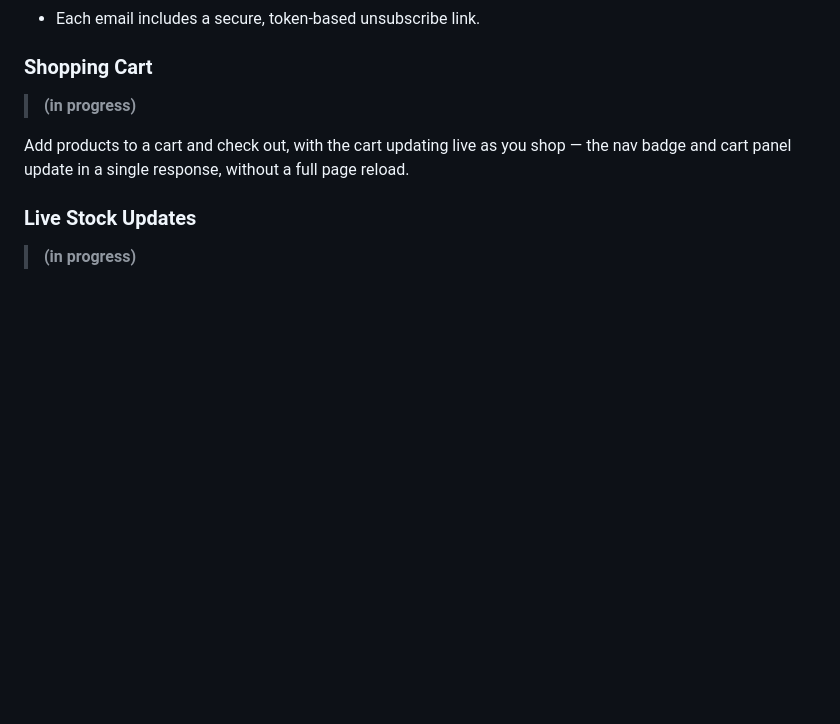
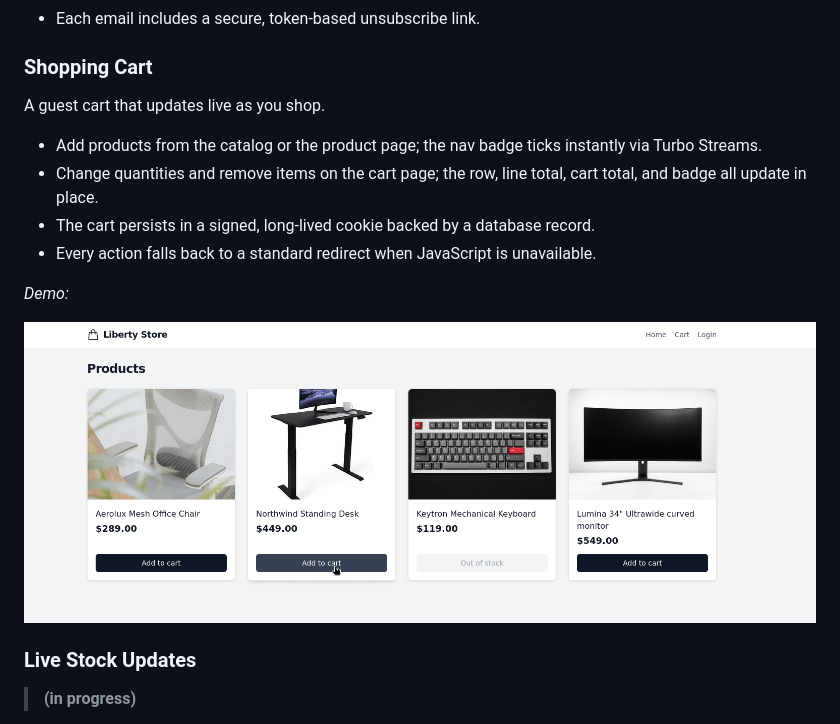
Before and after one commit to xOviwyRx/liberty-store, a Markdown page: README.md, the part around the change printed below. Rendered like a GitHub page; pictures changed too: docs/cart_animation.gif (added); blank space fills up the shorter version.

Commit message:
Document the shopping cart in the README

```diff
--- a/README.md
+++ b/README.md
@@ -80,9 +80,16 @@ When a product is out of stock, visitors can subscribe to be notified when it re
 
 ### Shopping Cart
 
-> **(in progress)**
+A guest cart that updates live as you shop.
 
-Add products to a cart and check out, with the cart updating live as you shop — the nav badge and cart panel update in a single response, without a full page reload.
+- Add products from the catalog or the product page; the nav badge ticks instantly via Turbo Streams.
+- Change quantities and remove items on the cart page; the row, line total, cart total, and badge all update in place.
+- The cart persists in a signed, long-lived cookie backed by a database record.
+- Every action falls back to a standard redirect when JavaScript is unavailable.
+
+*Demo:*
+
+![Cart updating live without page reloads](docs/cart_animation.gif)
 
 ### Live Stock Updates
 
```
Also changed, not shown: other parts of README.md (+1 -1 lines), docs/cart_screenshot.png (added).
